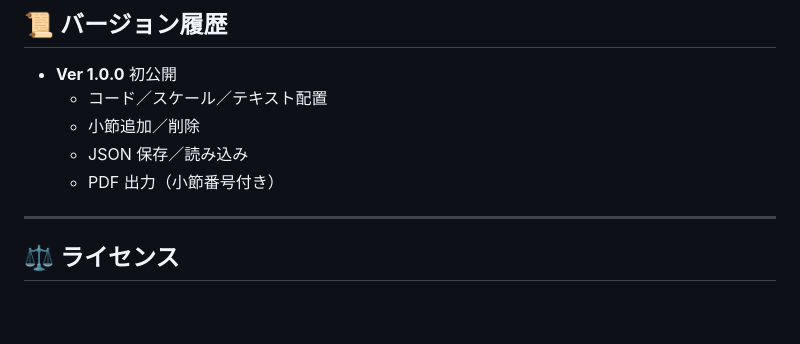
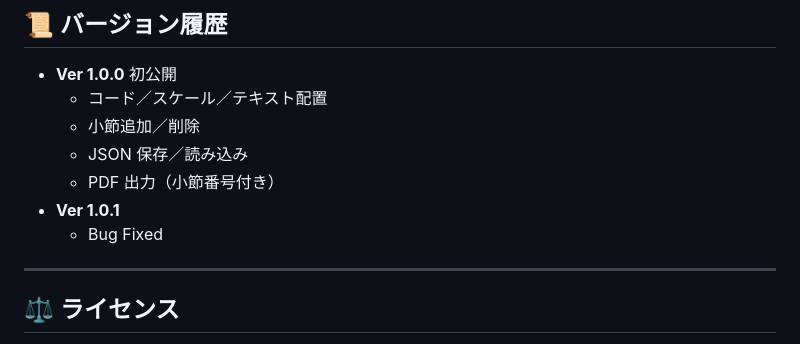
Before and after one commit to hosinosoraka/chord-sheet-editor, a Markdown page: README.md, the part around the change. Rendered like a GitHub page; blank space fills up the shorter version.

```diff
--- a/README.md
+++ b/README.md
@@ -81,6 +81,8 @@
   - 小節追加／削除
   - JSON 保存／読み込み
   - PDF 出力（小節番号付き）
+- **Ver 1.0.1**
+  - Bug Fixed
 
 ---
 
```
